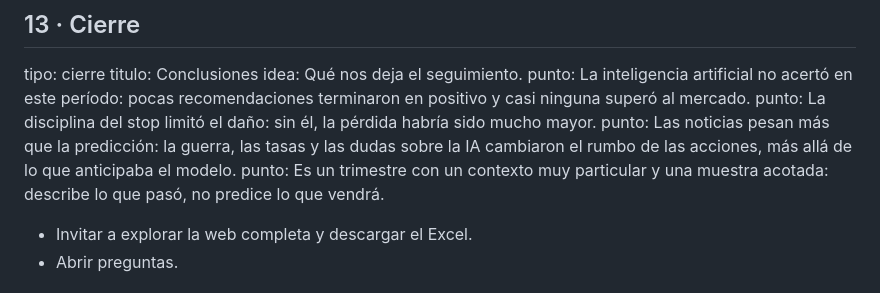
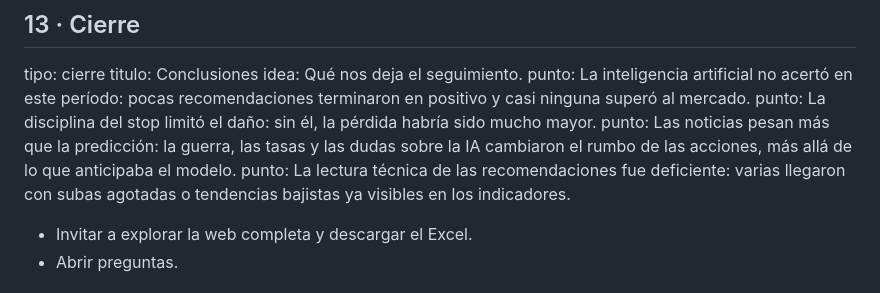
Before and after one commit to Rigrits/danelfin-ia, a Markdown page: web/contenido/presentacion.md, the part around the change. GitHub-like rendering.

Commit message:
Presentación: cuarta conclusión sobre la lectura técnica deficiente, sin la del contexto
Co-Authored-By: Claude Opus 5.5 <noreply@anthropic.com>

```diff
--- a/web/contenido/presentacion.md
+++ b/web/contenido/presentacion.md
@@ -144,7 +144,7 @@ idea: Qué nos deja el seguimiento.
 punto: La inteligencia artificial no acertó en este período: pocas recomendaciones terminaron en positivo y casi ninguna superó al mercado.
 punto: La disciplina del stop limitó el daño: sin él, la pérdida habría sido mucho mayor.
 punto: Las noticias pesan más que la predicción: la guerra, las tasas y las dudas sobre la IA cambiaron el rumbo de las acciones, más allá de lo que anticipaba el modelo.
-punto: Es un trimestre con un contexto muy particular y una muestra acotada: describe lo que pasó, no predice lo que vendrá.
+punto: La lectura técnica de las recomendaciones fue deficiente: varias llegaron con subas agotadas o tendencias bajistas ya visibles en los indicadores.
 
 - Invitar a explorar la web completa y descargar el Excel.
 - Abrir preguntas.
```
